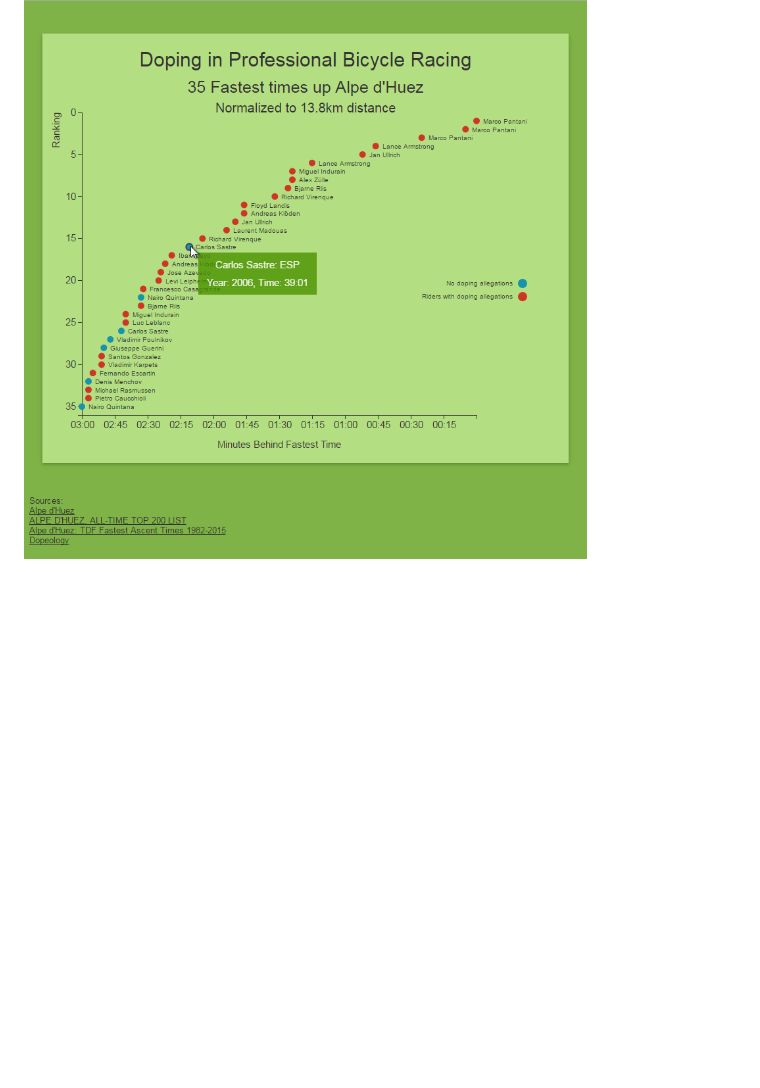
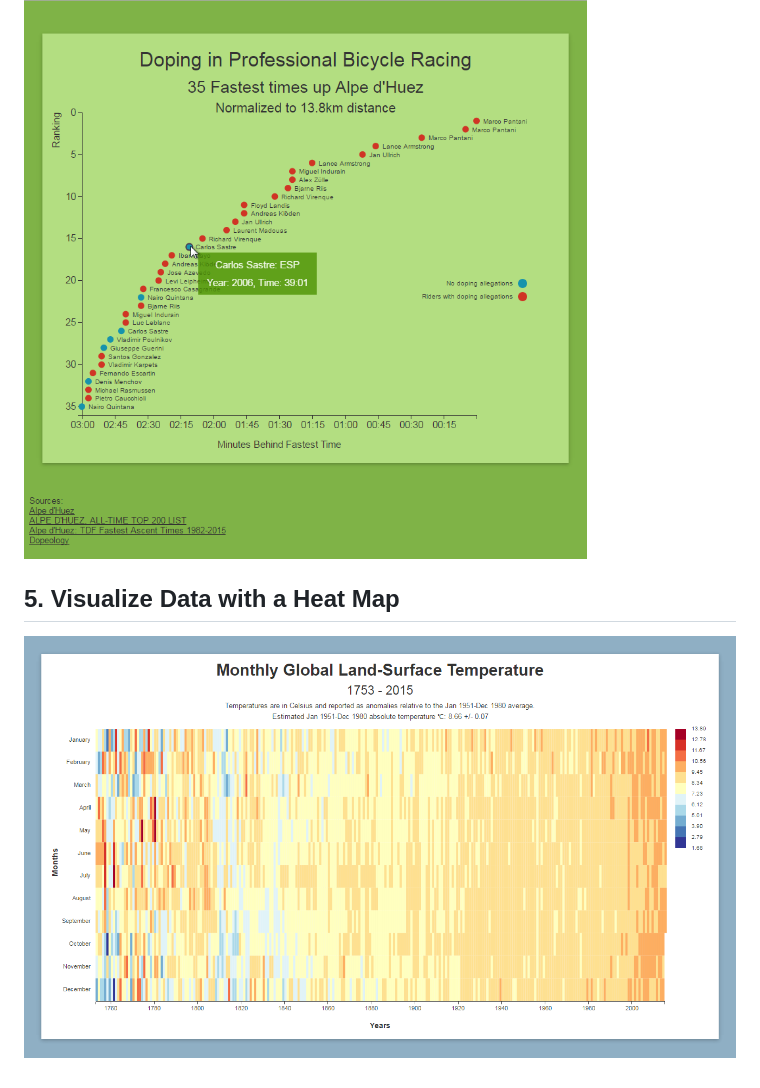
Before and after one commit to Sufflavus/D3Examples, a Markdown page: README.md, the part around the change. Rendered like a GitHub page; pictures changed too: 5_HeatMap/results/1.png (added); blank space fills up the shorter version.

Commit message:
+ heat map

```diff
--- a/README.md
+++ b/README.md
@@ -15,3 +15,7 @@
 ## 4. Visualize Data with a Scatterplot Graph
 
 ![Scatterplot Graph](https://github.com/Sufflavus/D3Examples/blob/master/4_ScatterplotGraph/results/2.png)
+
+## 5. Visualize Data with a Heat Map
+
+![Heat Map](https://github.com/Sufflavus/D3Examples/blob/master/5_HeatMap/results/1.png)
```
Also changed, not shown: 5_HeatMap/README.md (added, +9 -0 lines), 5_HeatMap/results/2.png (added), 4 other files.
